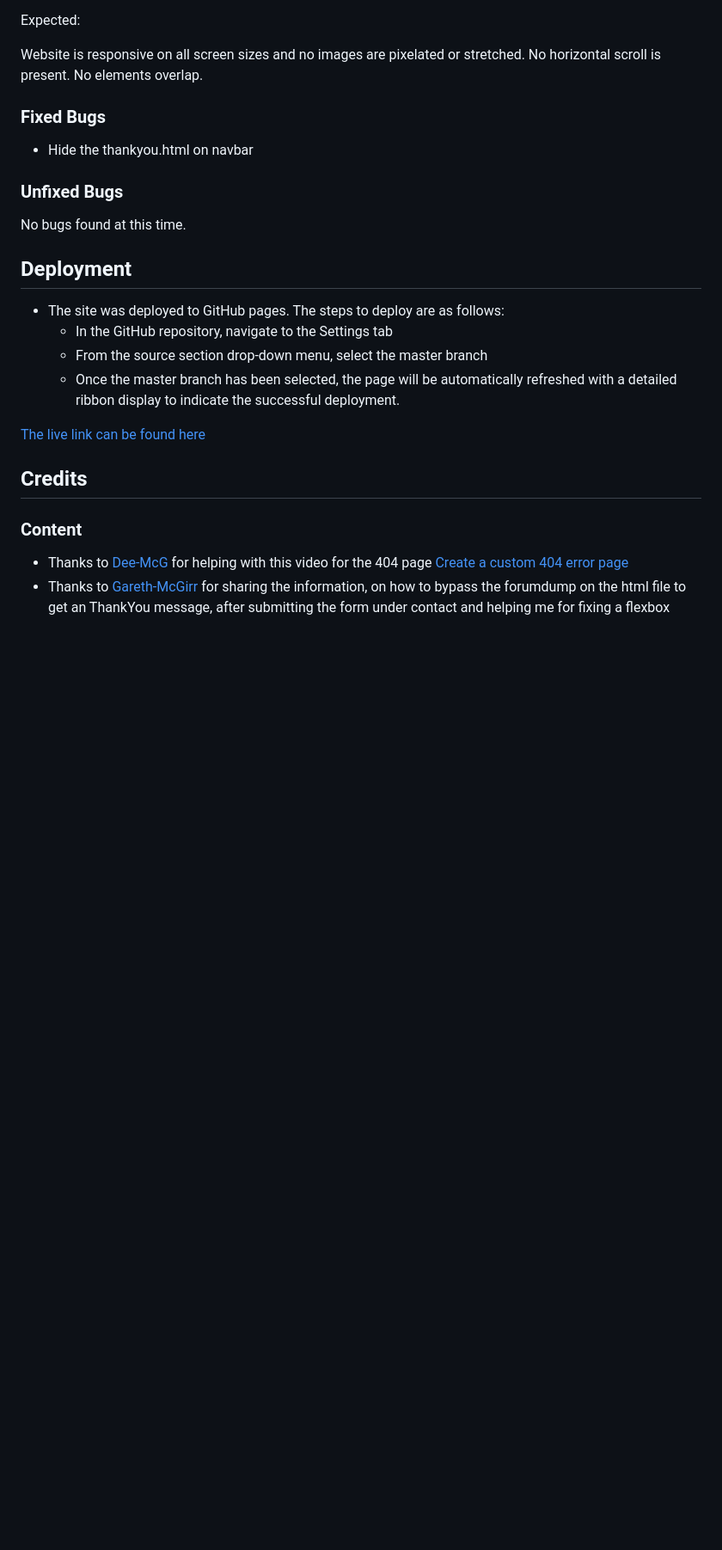
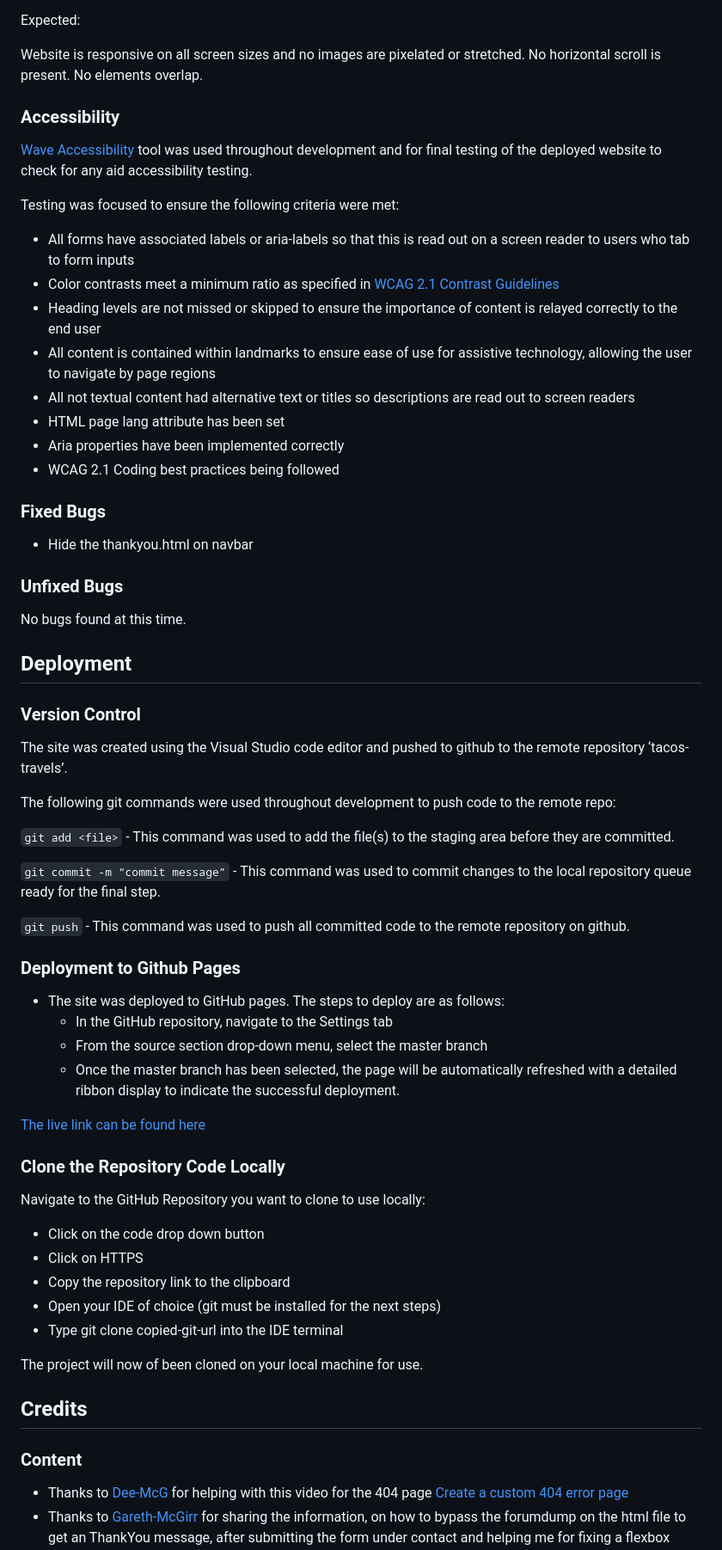
Before and after one commit to GKopanidis/LawnMowerPlates, a Markdown page: README.md, the part around the change printed below. Shown: that part at 86% size. Rendered like a GitHub page; blank space fills up the shorter version.

Commit message:
Update README.md
Expand deployment section

````diff
--- a/README.md
+++ b/README.md
@@ -320,6 +329,22 @@ Website is responsive on all screen sizes and no images are pixelated or stretch
 No horizontal scroll is present.
 No elements overlap.
 
+<!-- TOC --><a name="accessibility"></a>
+
+### Accessibility
+[Wave Accessibility](https://wave.webaim.org/) tool was used throughout development and for final testing of the deployed website to check for any aid accessibility testing.
+
+Testing was focused to ensure the following criteria were met:
+
+- All forms have associated labels or aria-labels so that this is read out on a screen reader to users who tab to form inputs
+- Color contrasts meet a minimum ratio as specified in [WCAG 2.1 Contrast Guidelines](https://www.w3.org/WAI/WCAG21/Understanding/contrast-minimum.html)
+- Heading levels are not missed or skipped to ensure the importance of content is relayed correctly to the end user
+- All content is contained within landmarks to ensure ease of use for assistive technology, allowing the user to navigate by page regions
+- All not textual content had alternative text or titles so descriptions are read out to screen readers
+- HTML page lang attribute has been set
+- Aria properties have been implemented correctly
+- WCAG 2.1 Coding best practices being followed
+
 <!-- TOC --><a name="fixed-bugs"></a>
 
 ### Fixed Bugs
@@ -336,12 +361,44 @@ No bugs found at this time.
 
 ## Deployment
 
+<!-- TOC --><a name="version-control"></a>
+
+### Version Control
+
+The site was created using the Visual Studio code editor and pushed to github to the remote repository ‘tacos-travels’.
+
+The following git commands were used throughout development to push code to the remote repo:
+
+```git add <file>``` - This command was used to add the file(s) to the staging area before they are committed.
+
+```git commit -m “commit message”``` - This command was used to commit changes to the local repository queue ready for the final step.
+
+```git push``` - This command was used to push all committed code to the remote repository on github.
+
+<!-- TOC --><a name="deployment-github"></a>
+
+### Deployment to Github Pages
+
 - The site was deployed to GitHub pages. The steps to deploy are as follows:
    - In the GitHub repository, navigate to the Settings tab
    - From the source section drop-down menu, select the master branch
    - Once the master branch has been selected, the page will be automatically refreshed with a detailed ribbon display to indicate the successful deployment.
 
 [The live link can be found here](https://gkopanidis.github.io/LawnMowerPlates/ "ZTTLPrint")
+
+<!-- TOC --><a name="clone-repo-locally"></a>
+
+### Clone the Repository Code Locally
+
+Navigate to the GitHub Repository you want to clone to use locally:
+
+- Click on the code drop down button
+- Click on HTTPS
+- Copy the repository link to the clipboard
+- Open your IDE of choice (git must be installed for the next steps)
+- Type git clone copied-git-url into the IDE terminal
+
+The project will now of been cloned on your local machine for use.
 
 <!-- TOC --><a name="credits"></a>
 
````
Also changed, not shown: other parts of README.md (+9 -0 lines).
